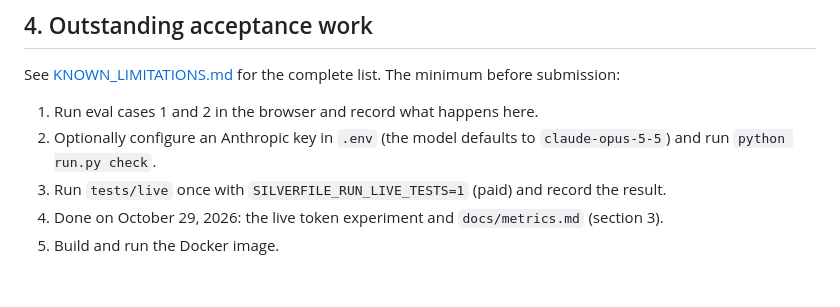
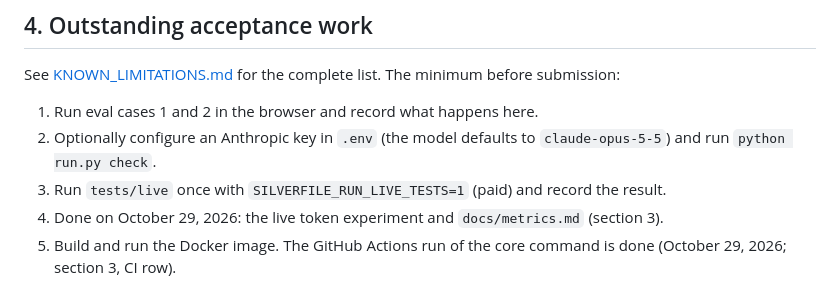
Before and after one commit to tomas-schmieder/5405-Silverfile, a Markdown page: docs/ACCEPTANCE_RESULTS.md, the part around the change. GitHub-like rendering.

```diff
--- a/docs/ACCEPTANCE_RESULTS.md
+++ b/docs/ACCEPTANCE_RESULTS.md
@@ -112,4 +112,4 @@ See [KNOWN_LIMITATIONS.md](KNOWN_LIMITATIONS.md) for the complete list. The mini
 2. Optionally configure an Anthropic key in `.env` (the model defaults to `claude-opus-5-5`) and run `python run.py check`.
 3. Run `tests/live` once with `SILVERFILE_RUN_LIVE_TESTS=1` (paid) and record the result.
 4. Done on October 29, 2026: the live token experiment and `docs/metrics.md` (section 3).
-5. Build and run the Docker image.
+5. Build and run the Docker image. The GitHub Actions run of the core command is done (October 29, 2026; section 3, CI row).
```
